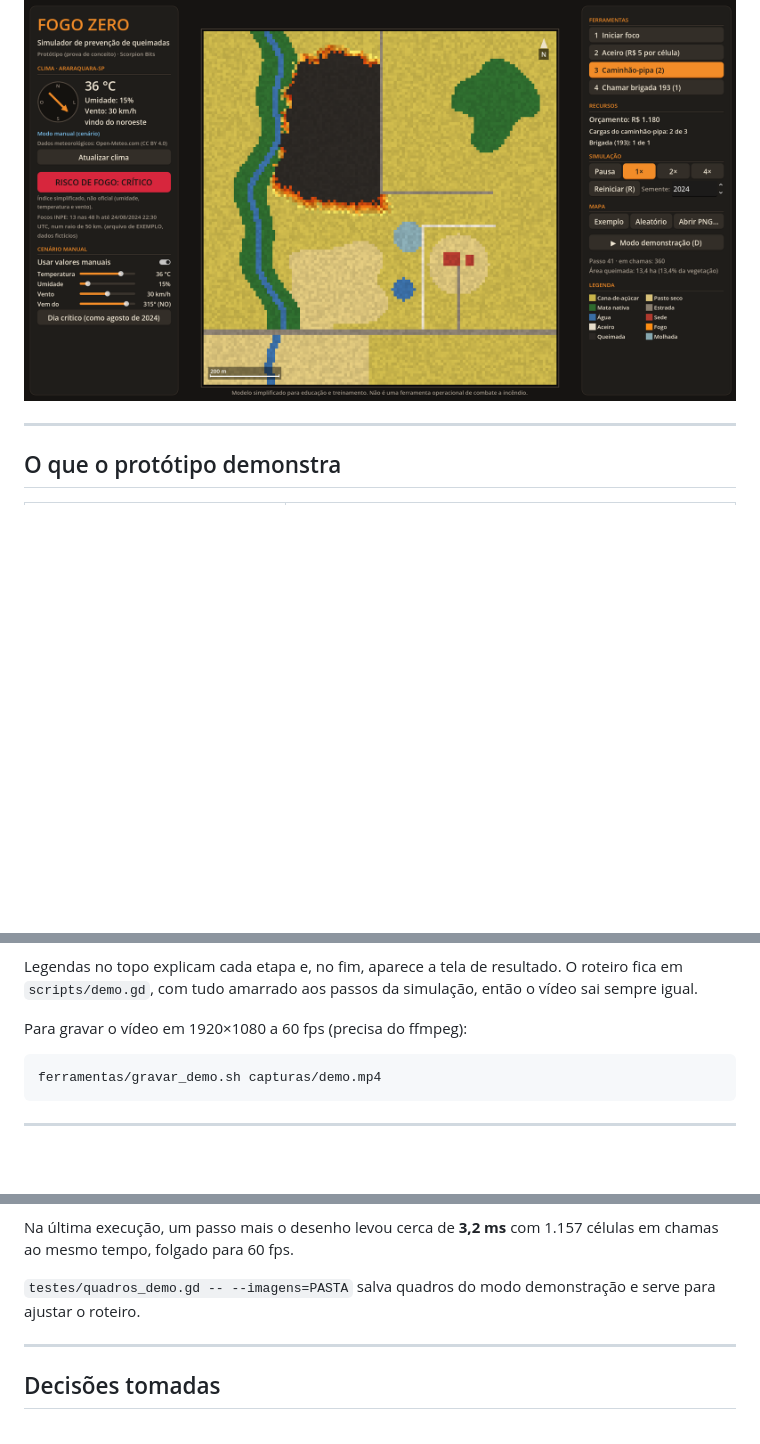
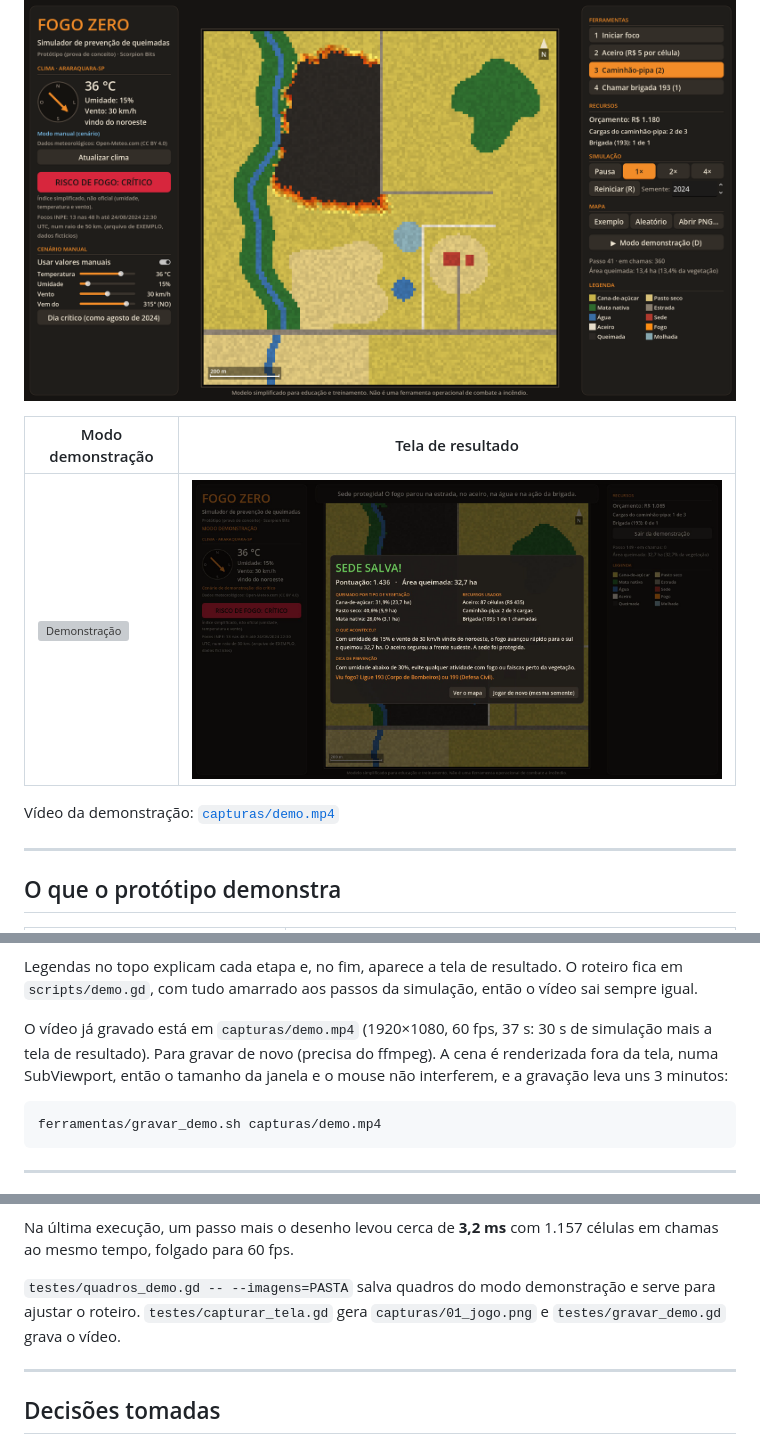
Before and after one commit to scorpion-bits/Fogo-Zero, a Markdown page: README.md, 3 parts joined by grey strips. Rendered like a GitHub page; pictures changed too: capturas/03_resultado.png (added); blank space fills up the shorter version; grey boxes are pictures that could not be loaded.

Commit message:
Vídeo e capturas do modo demonstração, gravação fora da tela
Co-Authored-By: Claude Opus 5.5 <noreply@anthropic.com>

````diff
--- a/README.md
+++ b/README.md
@@ -12,6 +12,12 @@ caminhão-pipa e brigada para proteger a sede.
 "Fogo Zero" é um nome provisório. Para trocar, edite `nome_projeto` em `recursos/simulacao_config.tres`.
 
 ![Jogo](capturas/01_jogo.png)
+
+| Modo demonstração | Tela de resultado |
+|---|---|
+| ![Demonstração](capturas/02_demo.png) | ![Resultado](capturas/03_resultado.png) |
+
+Vídeo da demonstração: [`capturas/demo.mp4`](capturas/demo.mp4)
 
 ---
 
@@ -245,7 +251,9 @@ vindo do noroeste). O roteiro dura uns 30 s:
 Legendas no topo explicam cada etapa e, no fim, aparece a tela de resultado. O roteiro fica em `scripts/demo.gd`,
 com tudo amarrado aos passos da simulação, então o vídeo sai sempre igual.
 
-Para gravar o vídeo em 1920×1080 a 60 fps (precisa do ffmpeg):
+O vídeo já gravado está em `capturas/demo.mp4` (1920×1080, 60 fps, 37 s: 30 s de simulação mais a tela de
+resultado). Para gravar de novo (precisa do ffmpeg). A cena é renderizada fora da tela, numa SubViewport,
+então o tamanho da janela e o mouse não interferem, e a gravação leva uns 3 minutos:
 
 ```bash
 ferramentas/gravar_demo.sh capturas/demo.mp4
@@ -334,7 +342,8 @@ O teste confere:
 Na última execução, um passo mais o desenho levou cerca de **3,2 ms** com 1.157 células em chamas ao
 mesmo tempo, folgado para 60 fps.
 
-`testes/quadros_demo.gd -- --imagens=PASTA` salva quadros do modo demonstração e serve para ajustar o roteiro.
+`testes/quadros_demo.gd -- --imagens=PASTA` salva quadros do modo demonstração e serve para ajustar o
+roteiro. `testes/capturar_tela.gd` gera `capturas/01_jogo.png` e `testes/gravar_demo.gd` grava o vídeo.
 
 ---
 
````
Also changed, not shown: other parts of README.md (+1 -1 lines), 6 other files.
